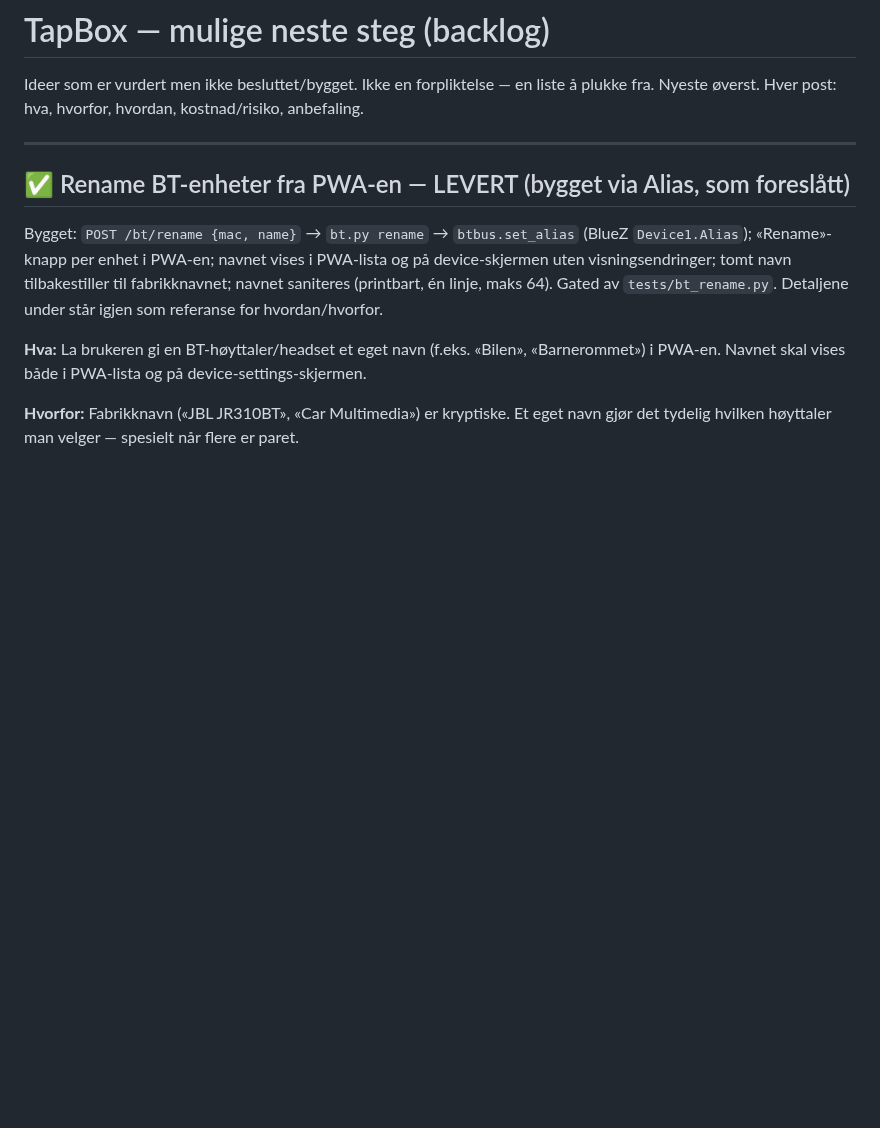
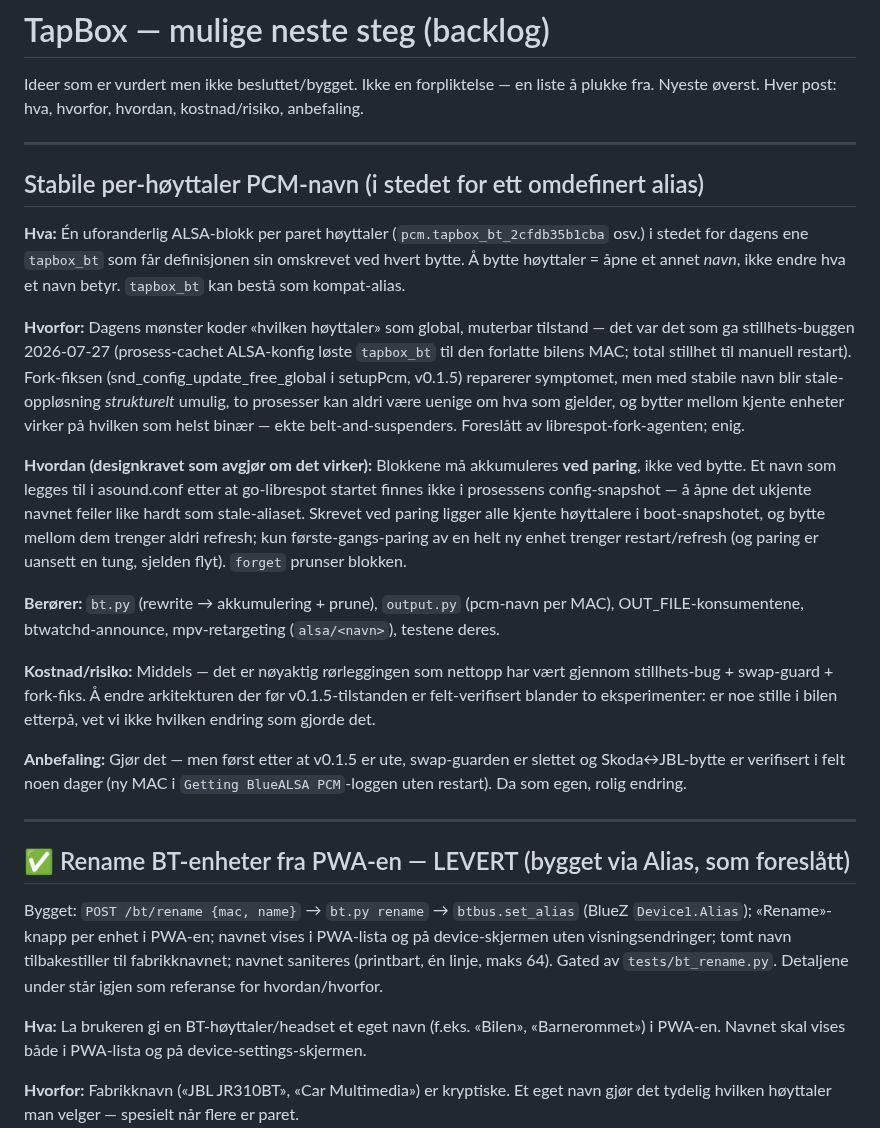
Before and after one commit to palchrb/tapbox, a Markdown page: NEXT-STEPS.md, the part around the change. GitHub-like rendering; blank space fills up the shorter version.

Commit message:
NEXT-STEPS: stable per-speaker PCM names (post-v0.1.5 backlog)
Records the fork agent's proposal with the design requirement that makes
or breaks it: blocks must accumulate at PAIR time, not switch time — a
name added after go-librespot started is invisible to its config
snapshot, so only pair-time accumulation gives any-binary correctness
for switches between known speakers. Recommended sequencing: after
v0.1.5 lands, the swap-restart guard is deleted and a real Skoda<->JBL
swap is field-verified — then take this as its own calm change, not
stacked on today's plumbing.

Docs only.

Co-Authored-By: Claude Opus 4.8 (1M context) <noreply@anthropic.com>
Claude-Session: https://claude.ai/code/session_01XFnCDqBycs4b6JS4AhR8mk

```diff
--- a/NEXT-STEPS.md
+++ b/NEXT-STEPS.md
@@ -3,6 +3,49 @@
 Ideer som er vurdert men ikke besluttet/bygget. Ikke en forpliktelse — en
 liste å plukke fra. Nyeste øverst. Hver post: hva, hvorfor, hvordan,
 kostnad/risiko, anbefaling.
+
+---
+
+## Stabile per-høyttaler PCM-navn (i stedet for ett omdefinert alias)
+
+**Hva:** Én uforanderlig ALSA-blokk per paret høyttaler
+(`pcm.tapbox_bt_2cfdb35b1cba` osv.) i stedet for dagens ene `tapbox_bt`
+som får definisjonen sin omskrevet ved hvert bytte. Å bytte høyttaler =
+åpne et annet *navn*, ikke endre hva et navn betyr. `tapbox_bt` kan bestå
+som kompat-alias.
+
+**Hvorfor:** Dagens mønster koder «hvilken høyttaler» som global,
+muterbar tilstand — det var det som ga stillhets-buggen 2026-07-27
+(prosess-cachet ALSA-konfig løste `tapbox_bt` til den forlatte bilens
+MAC; total stillhet til manuell restart). Fork-fiksen
+(snd_config_update_free_global i setupPcm, v0.1.5) reparerer symptomet,
+men med stabile navn blir stale-oppløsning *strukturelt* umulig, to
+prosesser kan aldri være uenige om hva som gjelder, og bytter mellom
+kjente enheter virker på hvilken som helst binær — ekte
+belt-and-suspenders. Foreslått av librespot-fork-agenten; enig.
+
+**Hvordan (designkravet som avgjør om det virker):** Blokkene må
+akkumuleres **ved paring**, ikke ved bytte. Et navn som legges til i
+asound.conf etter at go-librespot startet finnes ikke i prosessens
+config-snapshot — å åpne det ukjente navnet feiler like hardt som
+stale-aliaset. Skrevet ved paring ligger alle kjente høyttalere i
+boot-snapshotet, og bytte mellom dem trenger aldri refresh; kun
+første-gangs-paring av en helt ny enhet trenger restart/refresh (og
+paring er uansett en tung, sjelden flyt). `forget` prunser blokken.
+
+**Berører:** `bt.py` (rewrite → akkumulering + prune), `output.py`
+(pcm-navn per MAC), OUT_FILE-konsumentene, btwatchd-announce,
+mpv-retargeting (`alsa/<navn>`), testene deres.
+
+**Kostnad/risiko:** Middels — det er nøyaktig rørleggingen som nettopp
+har vært gjennom stillhets-bug + swap-guard + fork-fiks. Å endre
+arkitekturen der før v0.1.5-tilstanden er felt-verifisert blander to
+eksperimenter: er noe stille i bilen etterpå, vet vi ikke hvilken
+endring som gjorde det.
+
+**Anbefaling:** Gjør det — men først etter at v0.1.5 er ute, swap-guarden
+er slettet og Skoda↔JBL-bytte er verifisert i felt noen dager (ny MAC i
+`Getting BlueALSA PCM`-loggen uten restart). Da som egen, rolig endring.
 
 ---
 
```
